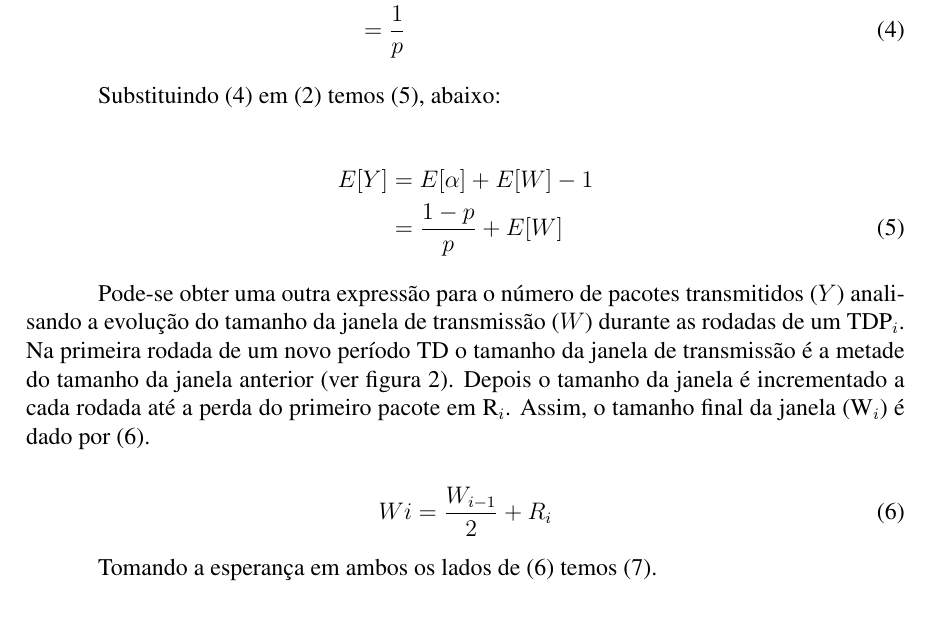
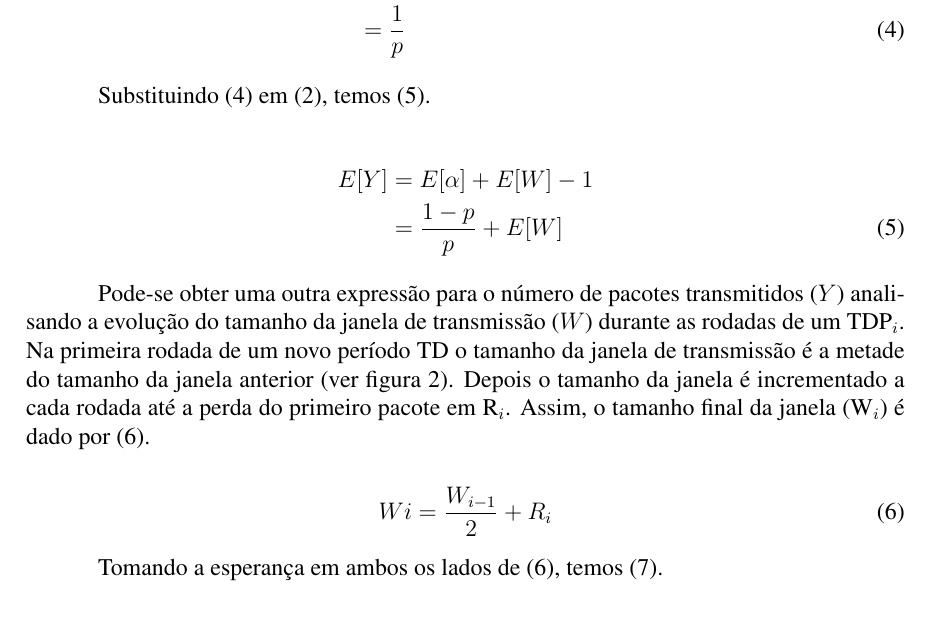
Before and after one commit to viniciusromao/tcp_model, a LaTeX document (tcp_model.tex, which reads ack_duplicado.tex): part of page 3 of 4, cut so that both start at the same text. Compiled offline with pdfLaTeX.

Commit message:
Correcao pontuaçao.

```diff
--- a/ack_duplicado.tex
+++ b/ack_duplicado.tex
@@ -87,7 +87,7 @@ A esperança ou média de $\alpha$ é dada por \eqref{eq:E_alpha}.
 &= \frac{1}{p}
 \end{align}
 
-Substituindo \eqref{eq:E_alpha} em \eqref{eq:EY1} temos \eqref{eq:EY2}, abaixo:
+Substituindo \eqref{eq:E_alpha} em \eqref{eq:EY1}, temos \eqref{eq:EY2}.
 
 \begin{align} \label{eq:EY2}
 \nonumber E[Y] &= E[\alpha] + E[W] - 1 \\
@@ -105,7 +105,7 @@ final da janela (W$_i$) é dado por \eqref{eq:Wi}.
 Wi=\frac{W_{i-1}}{2} + R_i
 \end{equation}
 
-Tomando a esperança em ambos os lados de \eqref{eq:Wi} temos \eqref{eq:EW1}.
+Tomando a esperança em ambos os lados de \eqref{eq:Wi}, temos \eqref{eq:EW1}.
 
 \begin{align} \label{eq:EW1}
 \nonumber & E[W]=\frac{E[W]}{2} + E[R] \\
```
